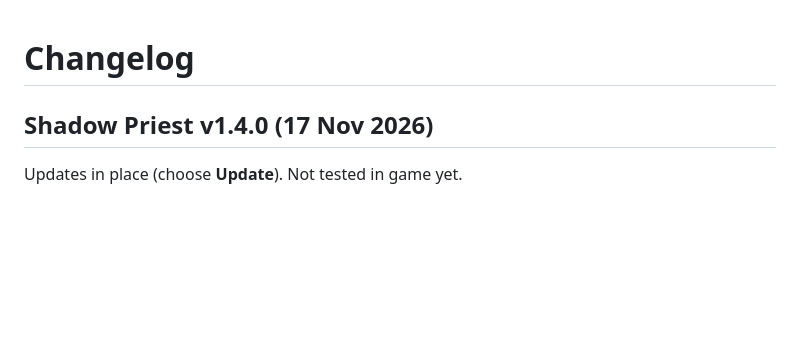
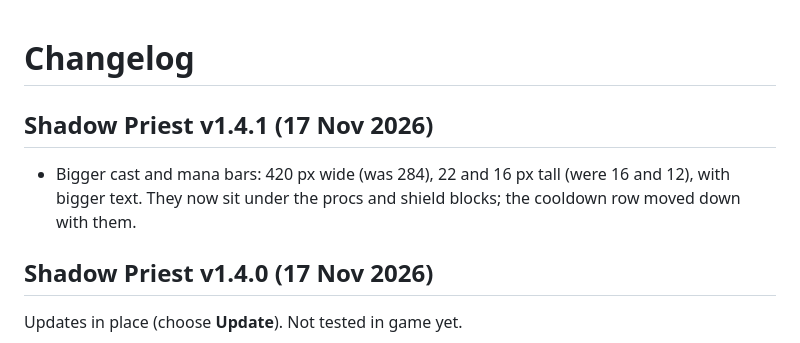
Before and after one commit to EllisKOsborn/forever-auras, a Markdown page: CHANGELOG.md, the part around the change. Rendered like a GitHub page; blank space fills up the shorter version.

```diff
--- a/CHANGELOG.md
+++ b/CHANGELOG.md
@@ -1,4 +1,9 @@
 # Changelog
+
+## Shadow Priest v1.4.1 (17 Nov 2026)
+- Bigger cast and mana bars: 420 px wide (was 284), 22 and 16 px tall (were
+  16 and 12), with bigger text. They now sit under the procs and shield
+  blocks; the cooldown row moved down with them.
 
 ## Shadow Priest v1.4.0 (17 Nov 2026)
 Updates in place (choose **Update**). Not tested in game yet.
```
Also changed, not shown: CLAUDE.md (+3 -1 lines), README.md (+3 -3 lines), docs/layout.png, 4 other files.
